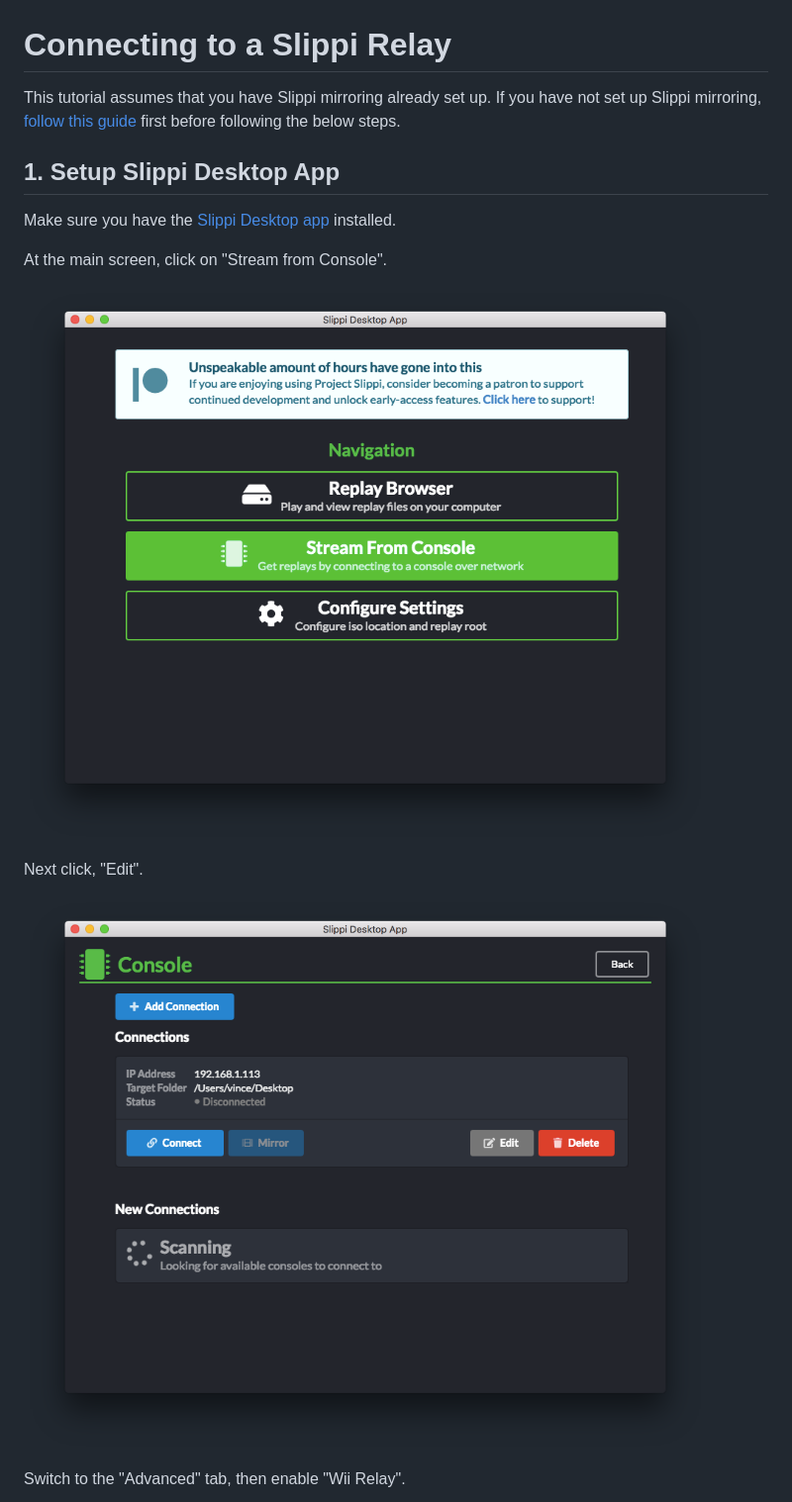
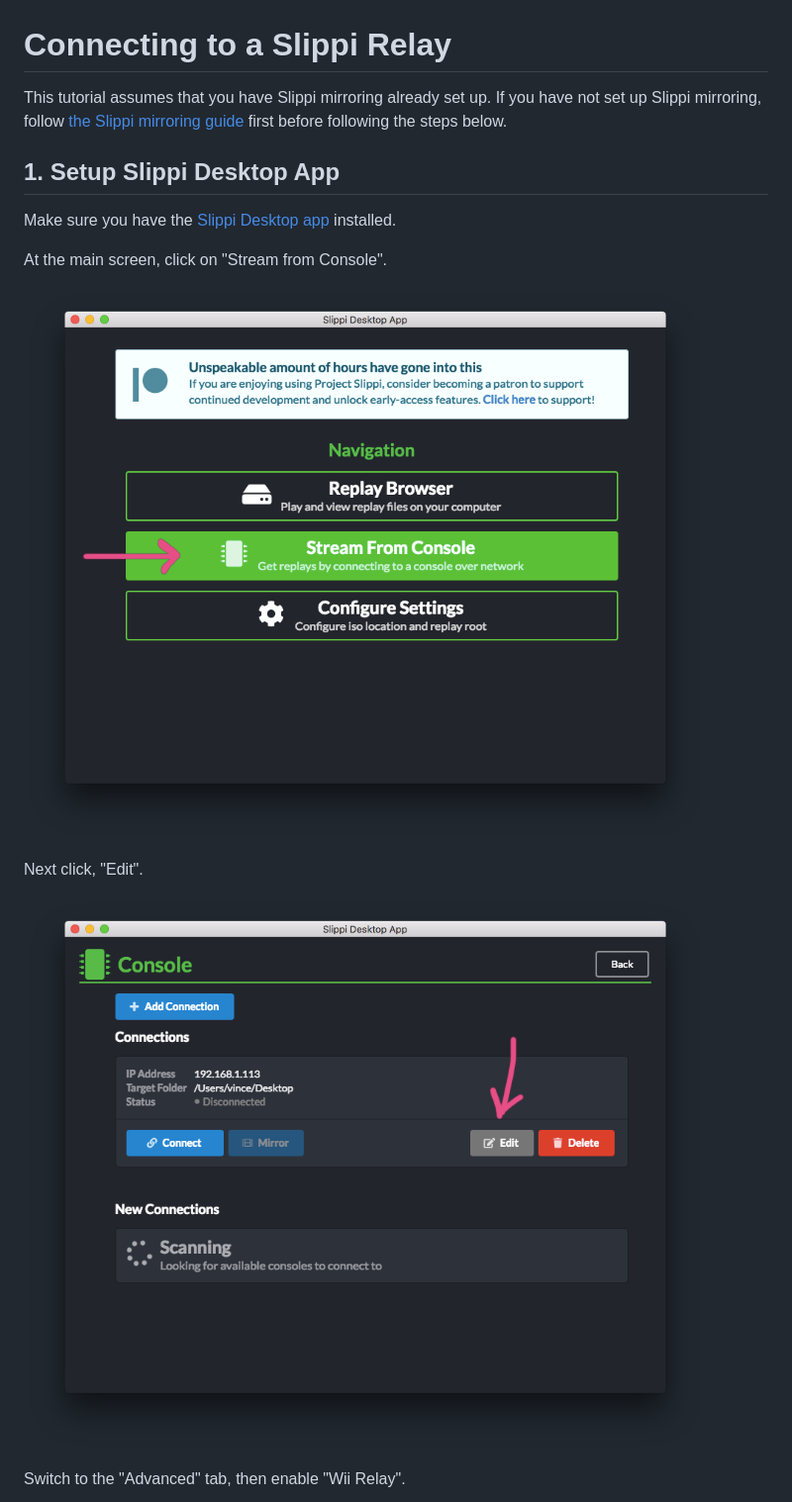
Before and after one commit to vinceau/project-clippi, a Markdown page: docs/connect_to_relay/README.md, the part around the change. Shown at 99% size. Drawn GitHub-style; pictures changed too: docs/connect_to_relay/images/1-1-desktop-app.png, docs/connect_to_relay/images/1-2-console-before.png.

```diff
--- a/docs/connect_to_relay/README.md
+++ b/docs/connect_to_relay/README.md
@@ -1,6 +1,6 @@
 # Connecting to a Slippi Relay
 
-This tutorial assumes that you have Slippi mirroring already set up. If you have not set up Slippi mirroring, [follow this guide](https://docs.google.com/document/d/1ezavBjqVGbVO8aqSa5EHfq7ZflrTCvezRYjOf51MOWg/edit) first before following the below steps.
+This tutorial assumes that you have Slippi mirroring already set up. If you have not set up Slippi mirroring, follow [the Slippi mirroring guide](https://docs.google.com/document/d/1ezavBjqVGbVO8aqSa5EHfq7ZflrTCvezRYjOf51MOWg/edit) first before following the steps below.
 
 ## 1. Setup Slippi Desktop App
 
```
Also changed, not shown: CONTRIBUTING.md (added, +20 -0 lines), docs/connect_to_relay/images/1-3-wii-relay.png, docs/connect_to_relay/images/1-4-console-after.png, docs/connect_to_relay/images/2-1-clippi-settings.png.
